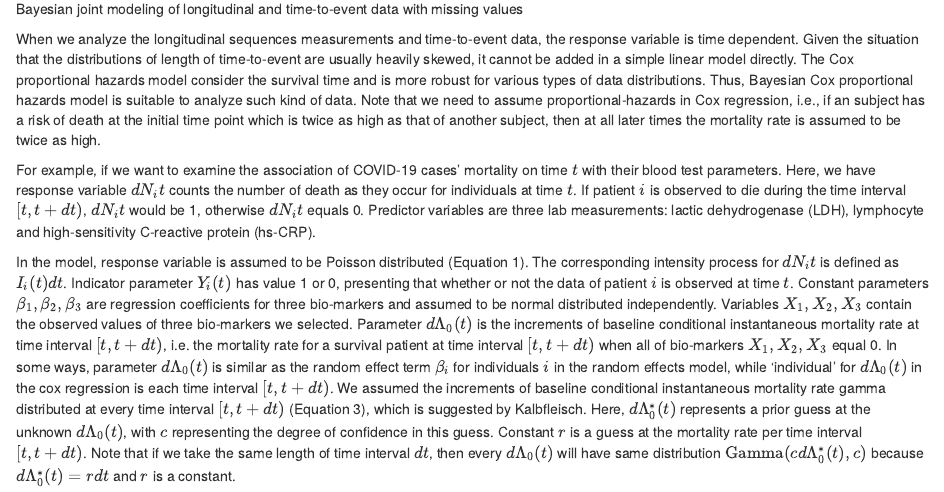
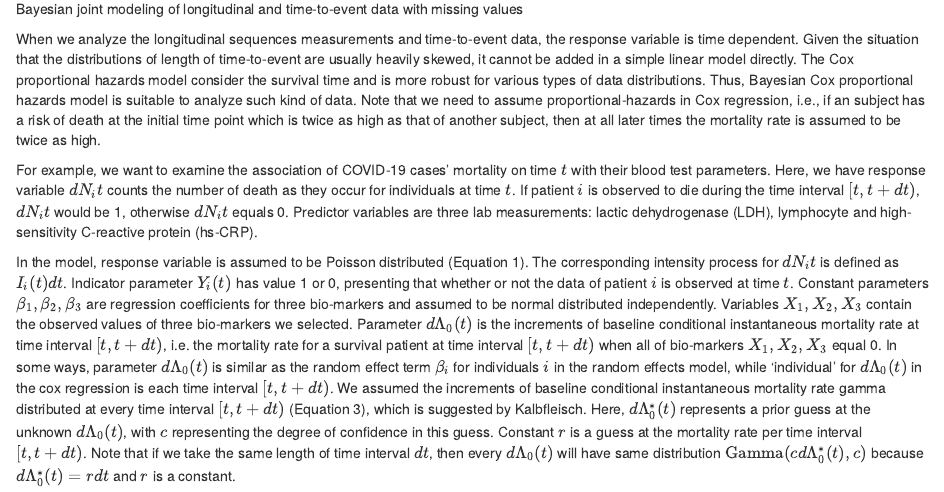
Before and after one commit to Larryzza/webzza, an R Markdown document (content/post/2021-03-20-survival-analysis-using-cox-regression/index.en-us.Rmd): the page in a window 1100 px wide, from 130 px down. Rendered offline with R 4.5, knitr and Pandoc, with nearby package versions.

Commit message:
revised contents

```diff
--- a/content/post/2021-03-20-survival-analysis-using-cox-regression/index.en-us.Rmd
+++ b/content/post/2021-03-20-survival-analysis-using-cox-regression/index.en-us.Rmd
@@ -22,7 +22,7 @@ Bayesian joint modeling of longitudinal and time-to-event data with missing valu
 
 When we analyze the longitudinal sequences measurements and time-to-event data, the response variable is time dependent. Given the situation that the distributions of length of time-to-event are usually heavily skewed, it cannot be added in a simple linear model directly. The Cox proportional hazards model consider the survival time and is more robust for various types of data distributions. Thus, Bayesian Cox proportional hazards model is suitable to analyze such kind of data. Note that we need to assume proportional-hazards in Cox regression, i.e., if an subject has a risk of death at the initial time point which is twice as high as that of another subject, then at all later times the mortality rate is assumed to be twice as high.
 
-For example, if we want to examine the association of COVID-19 cases' mortality on time $t$ with their blood test parameters. Here, we have response variable $dN_it$ counts the number of death as they occur for individuals at time $t$. If patient $i$ is observed to die during the time interval $[t,t+dt)$, $dN_it$ would be 1, otherwise $dN_it$ equals 0. Predictor variables are three lab measurements: lactic dehydrogenase (LDH), lymphocyte and high-sensitivity C-reactive protein (hs-CRP).
+For example, we want to examine the association of COVID-19 cases' mortality on time $t$ with their blood test parameters. Here, we have response variable $dN_it$ counts the number of death as they occur for individuals at time $t$. If patient $i$ is observed to die during the time interval $[t,t+dt)$, $dN_it$ would be 1, otherwise $dN_it$ equals 0. Predictor variables are three lab measurements: lactic dehydrogenase (LDH), lymphocyte and high-sensitivity C-reactive protein (hs-CRP).
 
 In the model, response variable is assumed to be Poisson distributed (Equation 1). The corresponding intensity process for $dN_it$ is defined as $I_i(t)dt$. Indicator parameter $Y_i(t)$ has value 1 or 0, presenting that whether or not the data of patient $i$ is observed at time $t$. Constant parameters $\beta_1, \beta_2, \beta_3$ are regression coefficients for three bio-markers and assumed to be normal distributed independently. Variables $X_1,X_2,X_3$ contain the observed values of three bio-markers we selected. Parameter $d\Lambda_0(t)$ is the increments of baseline conditional instantaneous mortality rate at time interval $[t,t+dt)$, i.e. the mortality rate for a survival patient at time interval $[t,t+dt)$ when all of bio-markers $X_1,X_2,X_3$ equal 0. In some ways, parameter $d\Lambda_0(t)$ is similar as the random effect term $\beta_i$ for individuals $i$ in the random effects model, while 'individual' for $d\Lambda_0(t)$ in the cox regression is each time interval $[t,t+dt)$. We assumed the increments of baseline conditional instantaneous mortality rate gamma distributed at every time interval $[t,t+dt)$ (Equation 3), which is suggested by Kalbfleisch\cite{Kalbfleisch}. Here, $d\Lambda_0^*(t)$ represents a prior guess at the unknown $d\Lambda_0(t)$, with $c$
 representing the degree of confidence in this guess. Constant $r$ is a guess at the mortality rate per time interval $[t,t+dt)$. Note that if we take the same length of time interval $dt$, then every $d\Lambda_0(t)$ will have same distribution $\text{Gamma}(cd\Lambda_0^*(t), c)$ because $d\Lambda_0^*(t)=rdt$ and $r$ is a constant.
```
Also changed, not shown: content/post/2021-03-20-survival-analysis-using-cox-regression/index.en-us.html.
